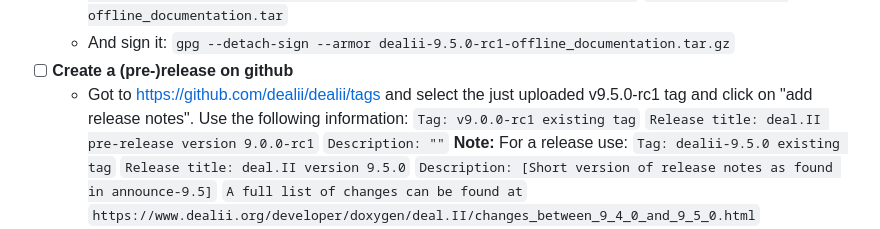
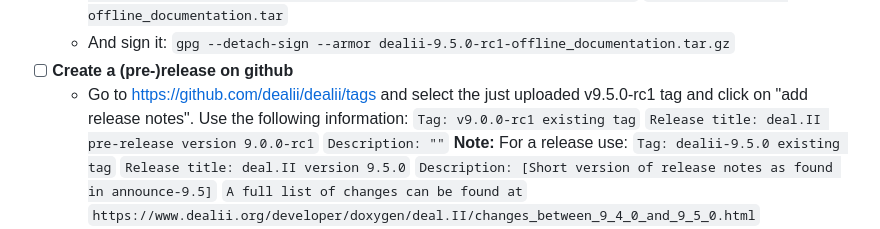
Before and after one commit to dealii/release-papers, a Markdown page: release-tasks.md, the part around the change. Rendered like a GitHub page.

Commit message:
Fix a typo.

````diff
--- a/release-tasks.md
+++ b/release-tasks.md
@@ -190,7 +190,7 @@ The following steps have to be done by a single developer (with admin privileges
    * And sign it:
      ```gpg --detach-sign --armor dealii-9.5.0-rc1-offline_documentation.tar.gz```
  - [ ] <b>Create a (pre-)release on github</b>
-   * Got to https://github.com/dealii/dealii/tags and select the just uploaded v9.5.0-rc1 tag and click on "add release notes". Use the following information:
+   * Go to https://github.com/dealii/dealii/tags and select the just uploaded v9.5.0-rc1 tag and click on "add release notes". Use the following information:
      ```Tag: v9.0.0-rc1 existing tag```
      ```Release title: deal.II pre-release version 9.0.0-rc1```
      ```Description: ""```
````
